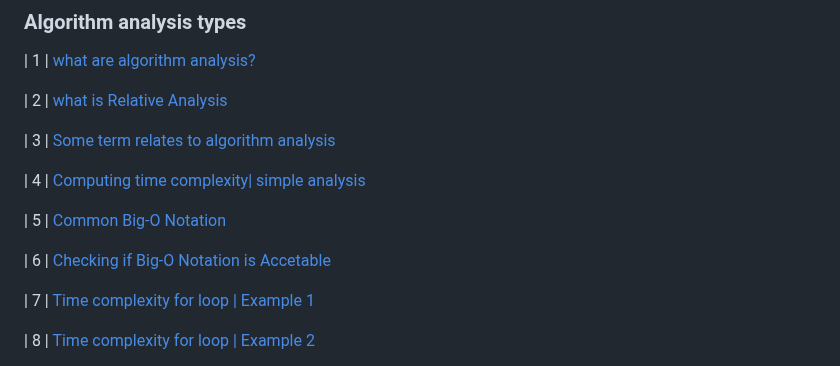
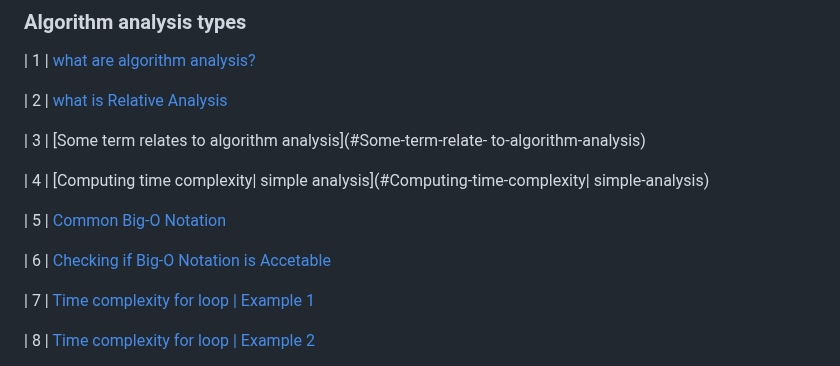
Before and after one commit to sudheerkodali/Algorithm-Analysis-DSA, a Markdown page: README.md, the part around one of its changes. Rendered like a GitHub page.

```diff
--- a/README.md
+++ b/README.md
@@ -19,7 +19,7 @@ Algorithm analysis and its types , with java scripting
 
 | 2   | [what is Relative Analysis](#what-is-Relative-analysis)
 
-| 3   | [Some term relates to algorithm analysis](#)
+| 3   | [Some term relates to algorithm analysis](#Some-term-relate- to-algorithm-analysis)
 
-| 4   | [Computing time complexity| simple analysis](#)
+| 4   | [Computing time complexity| simple analysis](#Computing-time-complexity| simple-analysis)
 
```
Also changed, not shown: other parts of README.md (+2 -2 lines).
